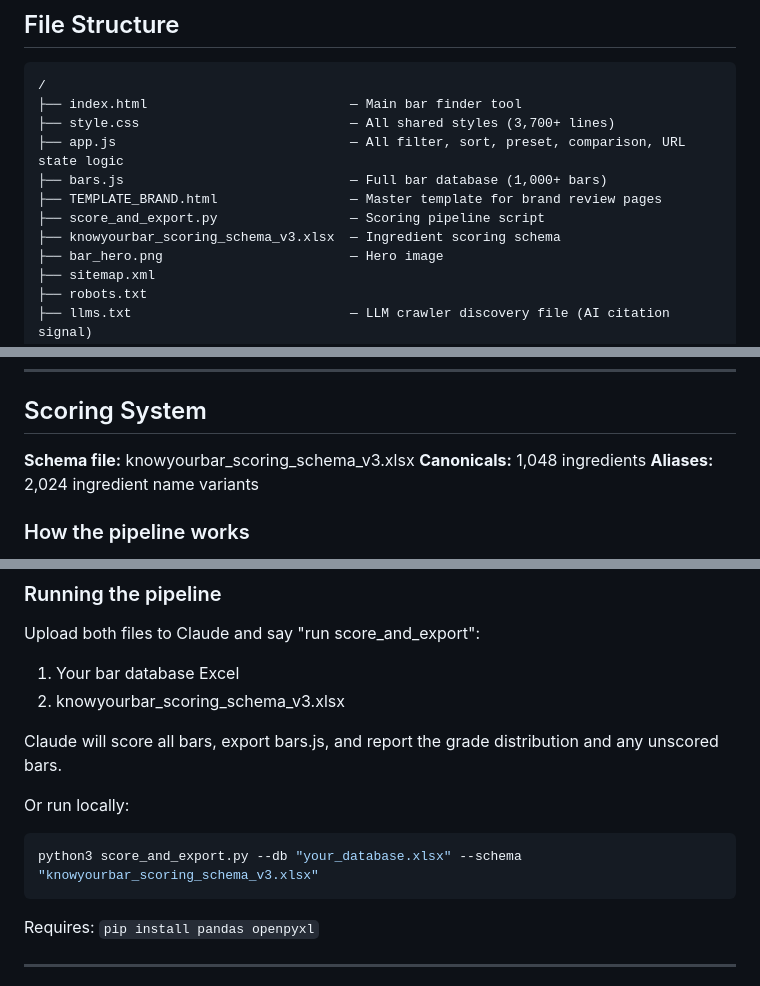
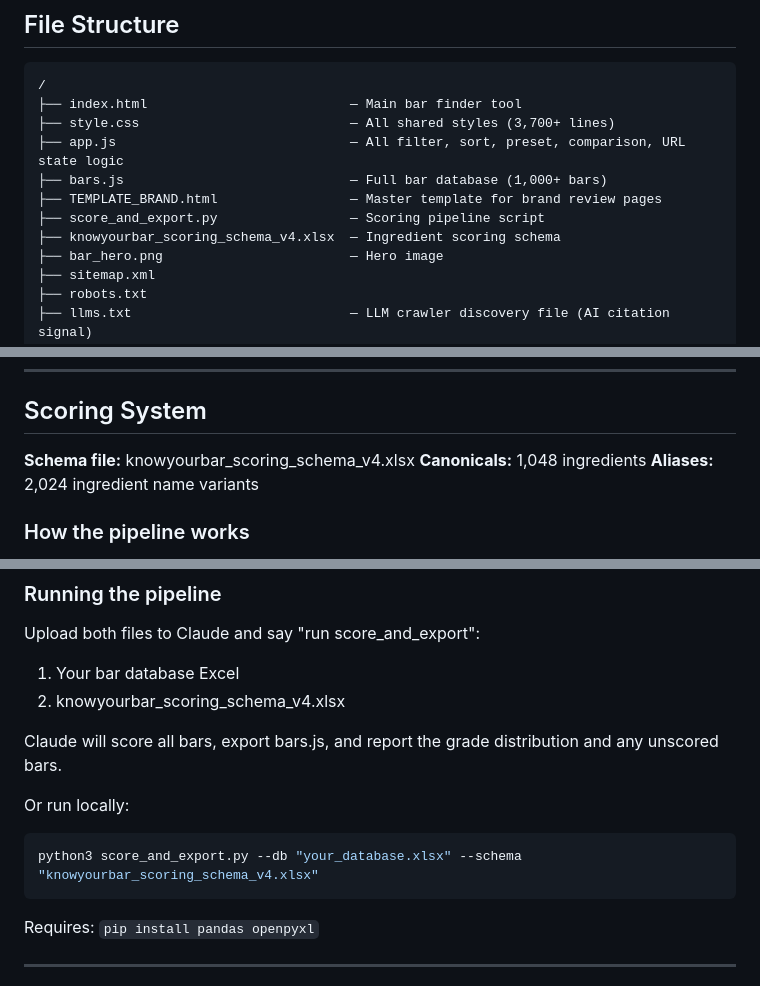
Before and after one commit to jbooth22/knowyourbar, a Markdown page: README.md, 3 parts joined by grey strips. Rendered like a GitHub page.

````diff
--- a/README.md
+++ b/README.md
@@ -20,7 +20,7 @@ A static website hosted on Cloudflare Pages via GitHub. Users can search, filter
 ├── bars.js                             — Full bar database (1,000+ bars)
 ├── TEMPLATE_BRAND.html                 — Master template for brand review pages
 ├── score_and_export.py                 — Scoring pipeline script
-├── knowyourbar_scoring_schema_v3.xlsx  — Ingredient scoring schema
+├── knowyourbar_scoring_schema_v4.xlsx  — Ingredient scoring schema
 ├── bar_hero.png                        — Hero image
 ├── sitemap.xml
 ├── robots.txt
@@ -72,7 +72,7 @@ Vegan, Gluten Free, Dairy Free, Soy Free, Non-GMO, Nut Free, Kosher (all Y/N)
 
 ## Scoring System
 
-**Schema file:** knowyourbar_scoring_schema_v3.xlsx
+**Schema file:** knowyourbar_scoring_schema_v4.xlsx
 **Canonicals:** 1,048 ingredients
 **Aliases:** 2,024 ingredient name variants
 
@@ -126,13 +126,13 @@ Final Score = sum of (base_score x position_weight x sub_multiplier) + count adj
 
 Upload both files to Claude and say "run score_and_export":
 1. Your bar database Excel
-2. knowyourbar_scoring_schema_v3.xlsx
+2. knowyourbar_scoring_schema_v4.xlsx
 
 Claude will score all bars, export bars.js, and report the grade distribution and any unscored bars.
 
 Or run locally:
 ```bash
-python3 score_and_export.py --db "your_database.xlsx" --schema "knowyourbar_scoring_schema_v3.xlsx"
+python3 score_and_export.py --db "your_database.xlsx" --schema "knowyourbar_scoring_schema_v4.xlsx"
 ```
 Requires: `pip install pandas openpyxl`
 
````
Also changed, not shown: other parts of README.md (+1 -1 lines), BRIEFING.md (+31 -2 lines), DEPLOY.md (+22 -5 lines).
